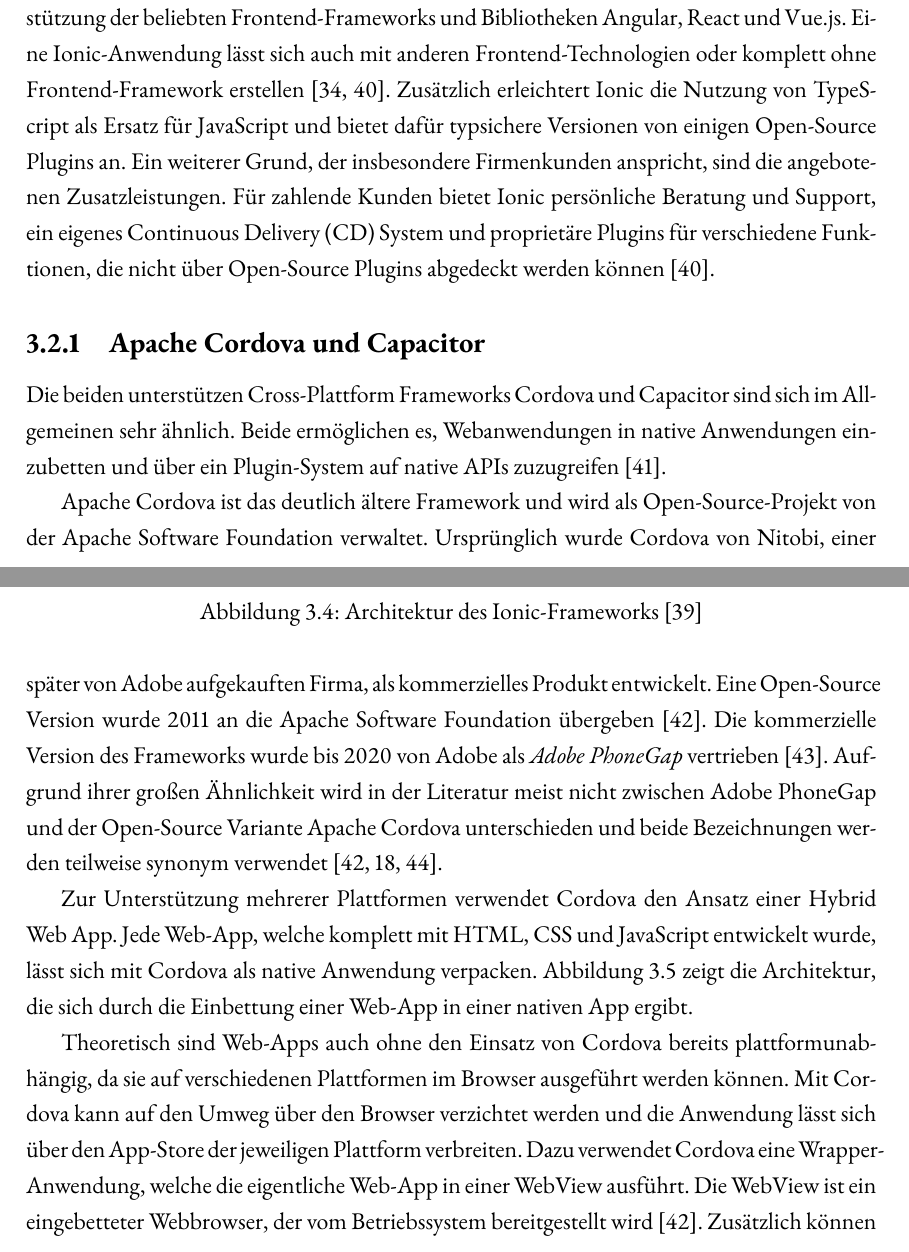
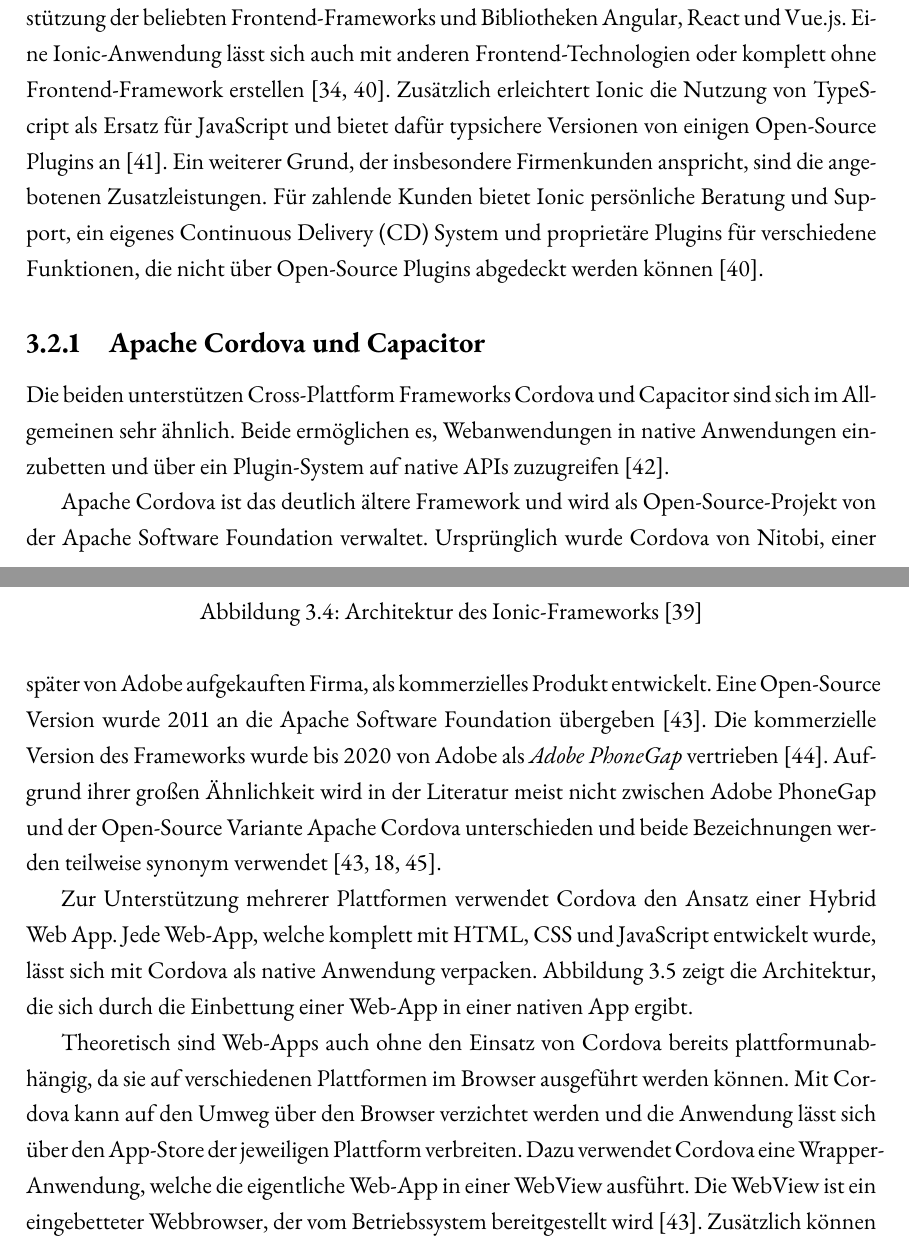
Before and after one commit to lukaspanni/cross-platform-frameworks, a LaTeX thesis (sources/Document.tex, which reads sources/chapters/frameworks/ionic.tex): two parts of pages 21 and 22 of 40, joined at a grey line, cut so that both start at the same text. Compiled offline with pdfLaTeX.

Commit message:
Fix todo  cite

```diff
--- a/sources/chapters/frameworks/ionic.tex
+++ b/sources/chapters/frameworks/ionic.tex
@@ -20,7 +16,7 @@ Ionic lässt sich allerdings auch in reinen Webanwendungen nutzen \cite{Ionic_Do
 Ionic stellt vor allem UI-Komponenten zur Verfügung, die plattformübergreifend genutzt werden können und automatisch dem Stil der jeweiligen Plattform angepasst werden.
 Zur weiteren Vereinfachung bietet Ionic die Unterstützung der beliebten Frontend-Frameworks und Bibliotheken Angular, React und Vue.js.
 Eine Ionic-Anwendung lässt sich auch mit anderen Frontend-Technologien oder komplett ohne Frontend-Framework erstellen \cite{Ionic_Docs, Ionic_EvaluationGuide}.
-Zusätzlich erleichtert Ionic die Nutzung von TypeScript als Ersatz für JavaScript und bietet dafür typsichere Versionen von einigen Open-Source Plugins an. %TODO beleg
+Zusätzlich erleichtert Ionic die Nutzung von TypeScript als Ersatz für JavaScript und bietet dafür typsichere Versionen von einigen Open-Source Plugins an \cite{Liebel_Cordova_Capacitor}.
 Ein weiterer Grund, der insbesondere Firmenkunden anspricht, sind die angebotenen Zusatzleistungen.
 Für zahlende Kunden bietet Ionic persönliche Beratung und Support, ein eigenes \ac{CD} System und proprietäre Plugins für verschiedene Funktionen, die nicht über Open-Source Plugins abgedeckt werden können \cite{Ionic_EvaluationGuide}.
 
@@ -35,7 +31,7 @@ Apache Cordova ist das deutlich ältere Framework und wird als Open-Source-Proje
 Ursprünglich wurde Cordova von Nitobi, einer später von Adobe aufgekauften Firma, als kommerzielles Produkt entwickelt.
 Eine Open-Source Version wurde 2011 an die Apache Software Foundation übergeben \cite{Steyer_Cordova}.
 Die kommerzielle Version des Frameworks wurde bis 2020 von Adobe als \textit{Adobe PhoneGap} vertrieben \cite{Adobe_PhoneGap_EOL}.
-Aufgrund ihrer großen Ähnlichkeit wird in der Literatur meist nicht zwischen Adobe PhoneGap und der Open-Source Variante Apache Cordova unterschieden und beide Bezeichnungen werden teilweise synonym verwendet \cite{Steyer_Cordova,Manchanda_CrossPlatformFrameworks,Rieger_CrossPlatform_EvaluationFramework}. %TODO eventuell raus
+Aufgrund ihrer großen Ähnlichkeit wird in der Literatur meist nicht zwischen Adobe PhoneGap und der Open-Source Variante Apache Cordova unterschieden und beide Bezeichnungen werden teilweise synonym verwendet \cite{Steyer_Cordova,Manchanda_CrossPlatformFrameworks,Rieger_CrossPlatform_EvaluationFramework}.
 
 Zur Unterstützung mehrerer Plattformen verwendet Cordova den Ansatz einer Hybrid Web App.
 Jede Web-App, welche komplett mit \ac{HTML}, \ac{CSS} und JavaScript entwickelt wurde, lässt sich mit Cordova als native Anwendung verpacken.
```
Also changed, not shown: sources/chapters/frameworks/ionic.tex (4 more changed lines).
